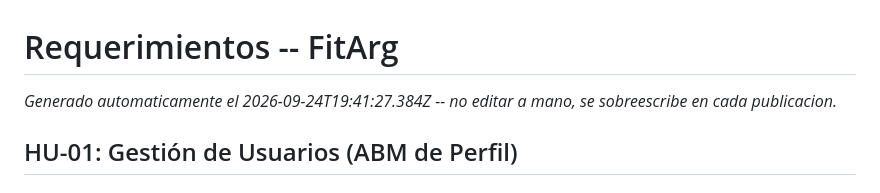
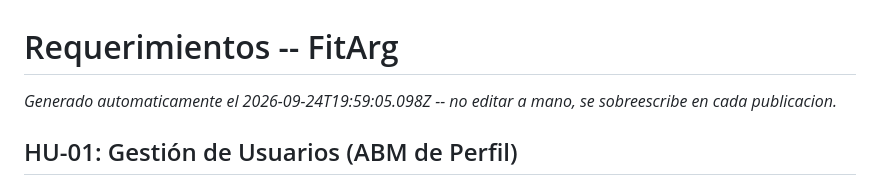
Before and after one commit to Agustin-PerezR/FitArg, a Markdown page: scrumDocs/REQUERIMIENTOS.md, the part around the change. Rendered like a GitHub page.

Commit message:
Scrum Master AI: actualiza scrumDocs/REQUERIMIENTOS.md

```diff
--- a/scrumDocs/REQUERIMIENTOS.md
+++ b/scrumDocs/REQUERIMIENTOS.md
@@ -1,6 +1,6 @@
 # Requerimientos -- FitArg
 
-_Generado automaticamente el 2026-09-24T19:41:27.384Z -- no editar a mano, se sobreescribe en cada publicacion._
+_Generado automaticamente el 2026-09-24T19:59:05.098Z -- no editar a mano, se sobreescribe en cada publicacion._
 
 ## HU-01: Gestión de Usuarios (ABM de Perfil)
 
```
